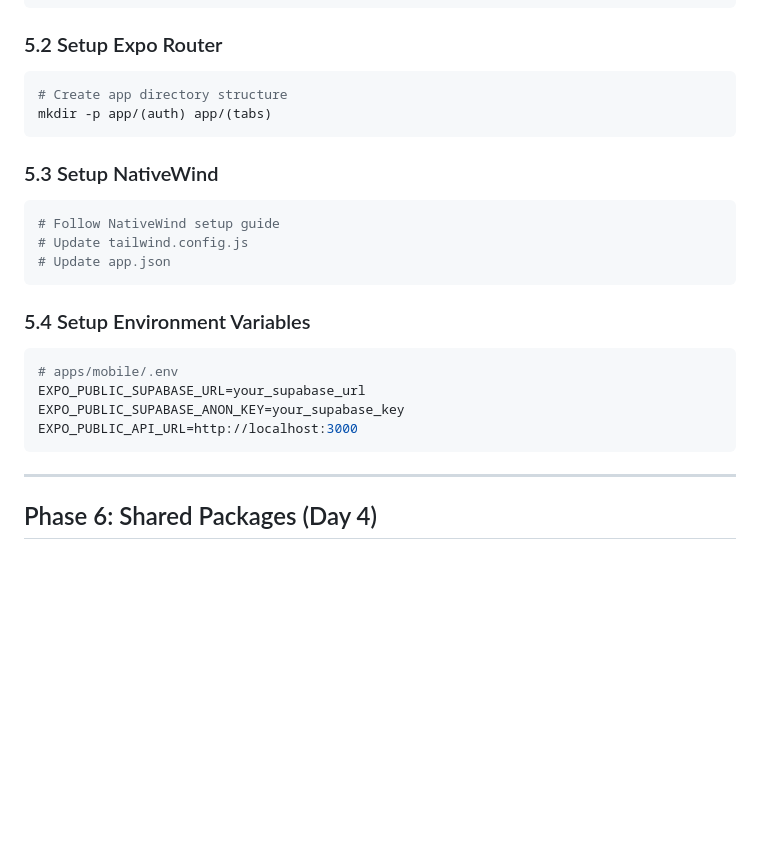
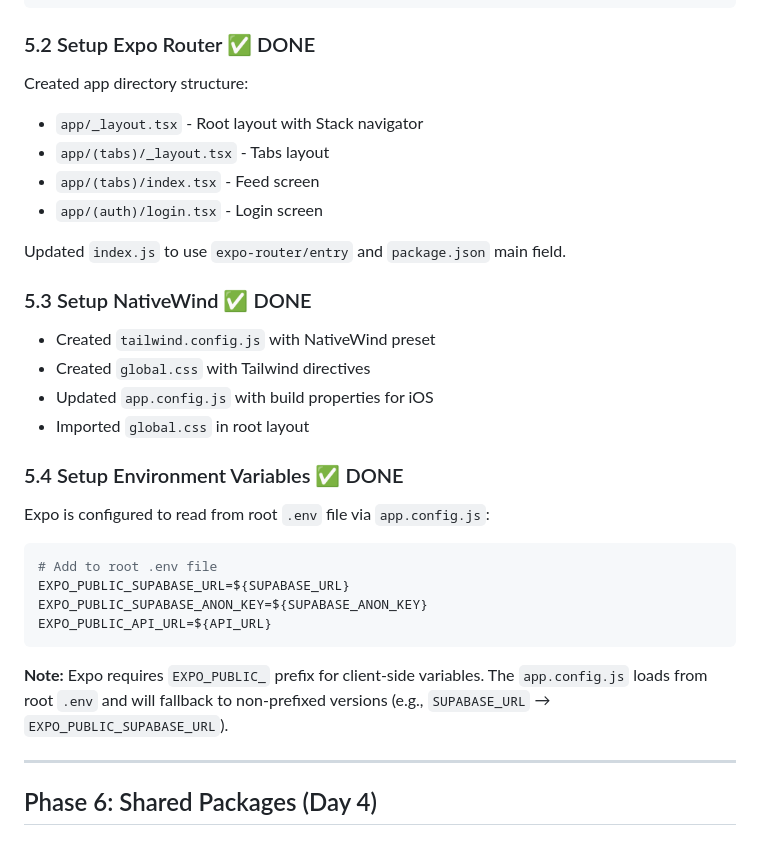
Before and after one commit to bhuve1996/burger-fest, a Markdown page: docs/SETUP_GUIDE.md, the part around the change. Rendered like a GitHub page; blank space fills up the shorter version.

Commit message:
Mark Expo Router, NativeWind, and env setup as done

````diff
--- a/docs/SETUP_GUIDE.md
+++ b/docs/SETUP_GUIDE.md
@@ -197,29 +197,35 @@ pnpm add expo-router expo-auth-session
 pnpm add expo-notifications
 ```
 
-### 5.2 Setup Expo Router
+### 5.2 Setup Expo Router ✅ DONE
+
+Created app directory structure:
+- `app/_layout.tsx` - Root layout with Stack navigator
+- `app/(tabs)/_layout.tsx` - Tabs layout
+- `app/(tabs)/index.tsx` - Feed screen
+- `app/(auth)/login.tsx` - Login screen
+
+Updated `index.js` to use `expo-router/entry` and `package.json` main field.
+
+### 5.3 Setup NativeWind ✅ DONE
+
+- Created `tailwind.config.js` with NativeWind preset
+- Created `global.css` with Tailwind directives
+- Updated `app.config.js` with build properties for iOS
+- Imported `global.css` in root layout
+
+### 5.4 Setup Environment Variables ✅ DONE
+
+Expo is configured to read from root `.env` file via `app.config.js`:
 
 ```bash
-# Create app directory structure
-mkdir -p app/(auth) app/(tabs)
+# Add to root .env file
+EXPO_PUBLIC_SUPABASE_URL=${SUPABASE_URL}
+EXPO_PUBLIC_SUPABASE_ANON_KEY=${SUPABASE_ANON_KEY}
+EXPO_PUBLIC_API_URL=${API_URL}
 ```
 
-### 5.3 Setup NativeWind
-
-```bash
-# Follow NativeWind setup guide
-# Update tailwind.config.js
-# Update app.json
-```
-
-### 5.4 Setup Environment Variables
-
-```bash
-# apps/mobile/.env
-EXPO_PUBLIC_SUPABASE_URL=your_supabase_url
-EXPO_PUBLIC_SUPABASE_ANON_KEY=your_supabase_key
-EXPO_PUBLIC_API_URL=http://localhost:3000
-```
+**Note:** Expo requires `EXPO_PUBLIC_` prefix for client-side variables. The `app.config.js` loads from root `.env` and will fallback to non-prefixed versions (e.g., `SUPABASE_URL` → `EXPO_PUBLIC_SUPABASE_URL`).
 
 ---
 
````
